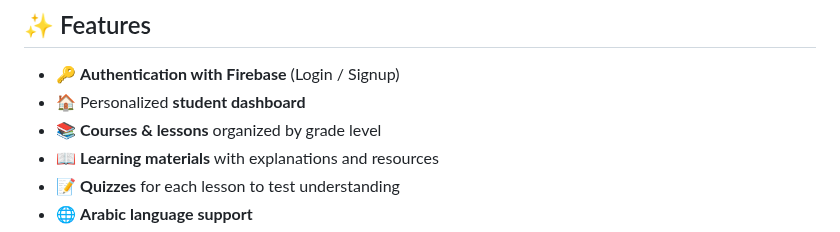
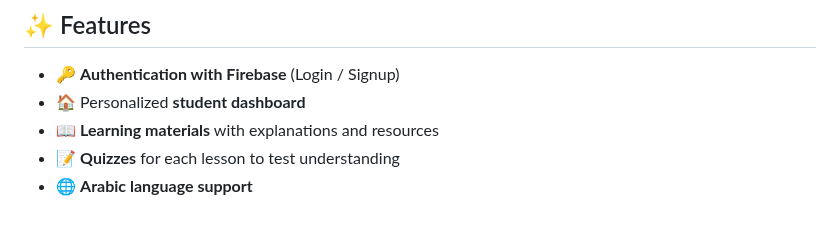
Before and after one commit to hudamabed/PathwayGaza, a Markdown page: README.md, the part around the change. Rendered like a GitHub page.

```diff
--- a/README.md
+++ b/README.md
@@ -22,7 +22,6 @@ The platform combines **Django REST Framework** as the backend with a **Flutter
 
 - 🔑 **Authentication with Firebase** (Login / Signup)
 - 🏠 Personalized **student dashboard**
-- 📚 **Courses & lessons** organized by grade level
 - 📖 **Learning materials** with explanations and resources
 - 📝 **Quizzes** for each lesson to test understanding
 - 🌐 **Arabic language support**
```
